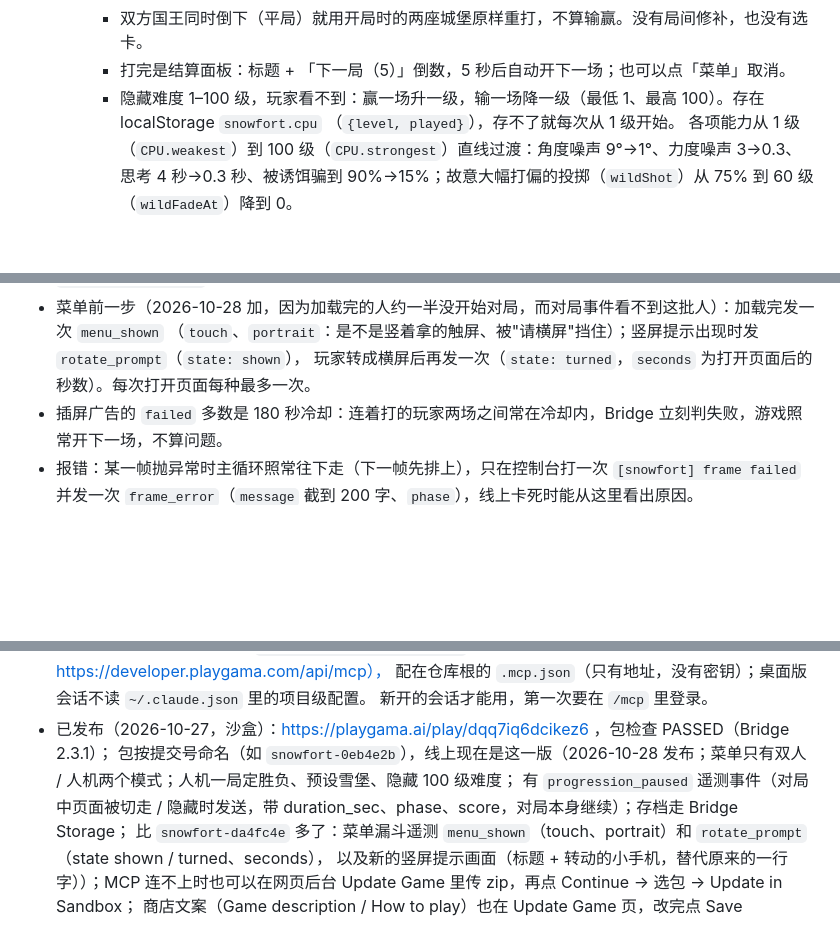
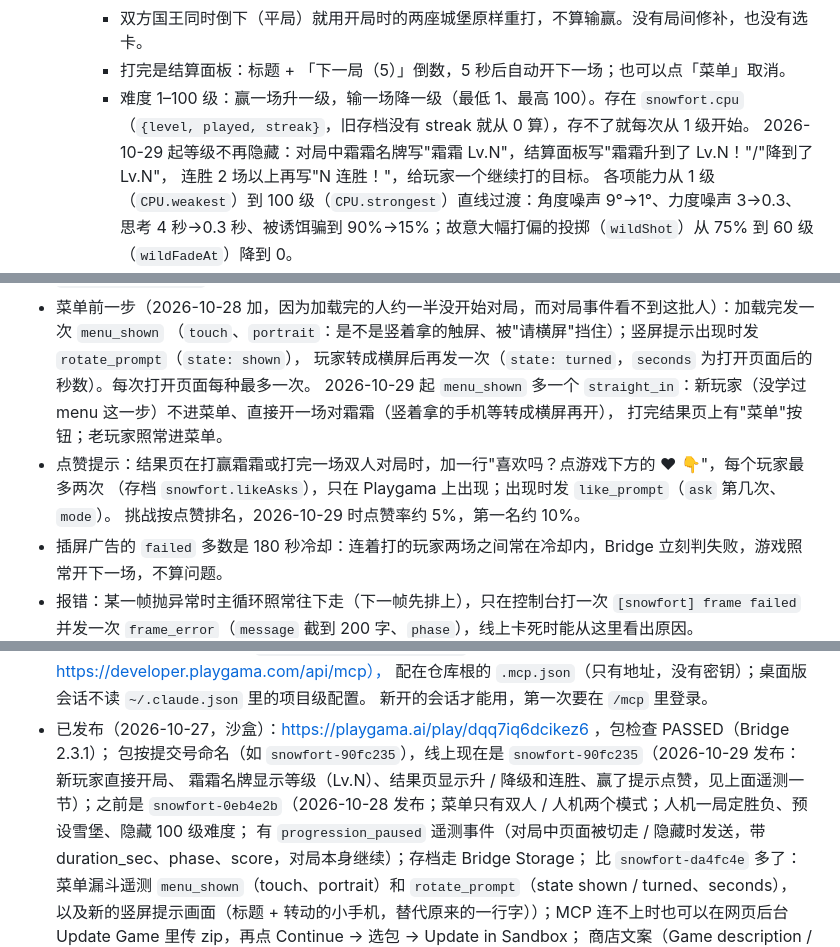
Before and after one commit to bigtaoo/snowfort, a Markdown page: design/README.md, 3 parts joined by grey strips. Drawn GitHub-style; blank space fills up the shorter version.

Commit message:
Design doc: snowfort-90fc235 (straight-in first match, Frosty's level and streak, like prompt) is the live sandbox build
Co-Authored-By: Claude Opus 5.5 <noreply@anthropic.com>

```diff
--- a/design/README.md
+++ b/design/README.md
@@ -68,8 +68,10 @@
       （放上玩家上次的城堡，没有就随机预设，可以点 Done 提前开打）。电脑的城堡每场随机一座预设，边打边落下来。
     - 双方国王同时倒下（平局）就用开局时的两座城堡原样重打，不算输赢。没有局间修补，也没有选卡。
     - 打完是结算面板：标题 + 「下一局（5）」倒数，5 秒后自动开下一场；也可以点「菜单」取消。
-    - 隐藏难度 1–100 级，玩家看不到：赢一场升一级，输一场降一级（最低 1、最高 100）。存在 localStorage `snowfort.cpu`
-      （`{level, played}`），存不了就每次从 1 级开始。
+    - 难度 1–100 级：赢一场升一级，输一场降一级（最低 1、最高 100）。存在 `snowfort.cpu`
+      （`{level, played, streak}`，旧存档没有 streak 就从 0 算），存不了就每次从 1 级开始。
+      2026-10-29 起等级不再隐藏：对局中霜霜名牌写"霜霜 Lv.N"，结算面板写"霜霜升到了 Lv.N！"/"降到了 Lv.N"，
+      连胜 2 场以上再写"N 连胜！"，给玩家一个继续打的目标。
       各项能力从 1 级（`CPU.weakest`）到 100 级（`CPU.strongest`）直线过渡：角度噪声 9°→1°、力度噪声 3→0.3、
       思考 4 秒→0.3 秒、被诱饵骗到 90%→15%；故意大幅打偏的投掷（`wildShot`）从 75% 到 60 级（`wildFadeAt`）降到 0。
   - 电脑对手有名字，不叫"电脑"：中文"霜霜"，英文等拉丁文字 Frosty，日 / 韩 / 俄 / 泰按音译；菜单、名字牌、提示和结算都用这个名字。
@@ -148,6 +150,11 @@
 - 菜单前一步（2026-10-28 加，因为加载完的人约一半没开始对局，而对局事件看不到这批人）：加载完发一次 `menu_shown`
   （`touch`、`portrait`：是不是竖着拿的触屏、被"请横屏"挡住）；竖屏提示出现时发 `rotate_prompt`（`state: shown`），
   玩家转成横屏后再发一次（`state: turned`，`seconds` 为打开页面后的秒数）。每次打开页面每种最多一次。
+  2026-10-29 起 `menu_shown` 多一个 `straight_in`：新玩家（没学过 menu 这一步）不进菜单、直接开一场对霜霜（竖着拿的手机等转成横屏再开），
+  打完结果页上有"菜单"按钮；老玩家照常进菜单。
+- 点赞提示：结果页在打赢霜霜或打完一场双人对局时，加一行"喜欢吗？点游戏下方的 ♥ 👇"，每个玩家最多两次
+  （存档 `snowfort.likeAsks`），只在 Playgama 上出现；出现时发 `like_prompt`（`ask` 第几次、`mode`）。
+  挑战按点赞排名，2026-10-29 时点赞率约 5%，第一名约 10%。
 - 插屏广告的 `failed` 多数是 180 秒冷却：连着打的玩家两场之间常在冷却内，Bridge 立刻判失败，游戏照常开下一场，不算问题。
 - 报错：某一帧抛异常时主循环照常往下走（下一帧先排上），只在控制台打一次 `[snowfort] frame failed` 并发一次
   `frame_error`（`message` 截到 200 字、`phase`），线上卡死时能从这里看出原因。
@@ -176,7 +183,8 @@
   配在仓库根的 `.mcp.json`（只有地址，没有密钥）；桌面版会话不读 `~/.claude.json` 里的项目级配置。
   新开的会话才能用，第一次要在 `/mcp` 里登录。
 - 已发布（2026-10-27，沙盒）：https://playgama.ai/play/dqq7iq6dcikez6 ，包检查 PASSED（Bridge 2.3.1）；
-  包按提交号命名（如 `snowfort-0eb4e2b`），线上现在是这一版（2026-10-28 发布；菜单只有双人 / 人机两个模式；人机一局定胜负、预设雪堡、隐藏 100 级难度；
+  包按提交号命名（如 `snowfort-90fc235`），线上现在是 `snowfort-90fc235`（2026-10-29 发布：新玩家直接开局、
+  霜霜名牌显示等级（Lv.N）、结果页显示升 / 降级和连胜、赢了提示点赞，见上面遥测一节）；之前是 `snowfort-0eb4e2b`（2026-10-28 发布；菜单只有双人 / 人机两个模式；人机一局定胜负、预设雪堡、隐藏 100 级难度；
   有 `progression_paused` 遥测事件（对局中页面被切走 / 隐藏时发送，带 duration_sec、phase、score，对局本身继续）；存档走 Bridge Storage；
   比 `snowfort-da4fc4e` 多了：菜单漏斗遥测 `menu_shown`（touch、portrait）和 `rotate_prompt`（state shown / turned、seconds），
   以及新的竖屏提示画面（标题 + 转动的小手机，替代原来的一行字））；MCP 连不上时也可以在网页后台
```
